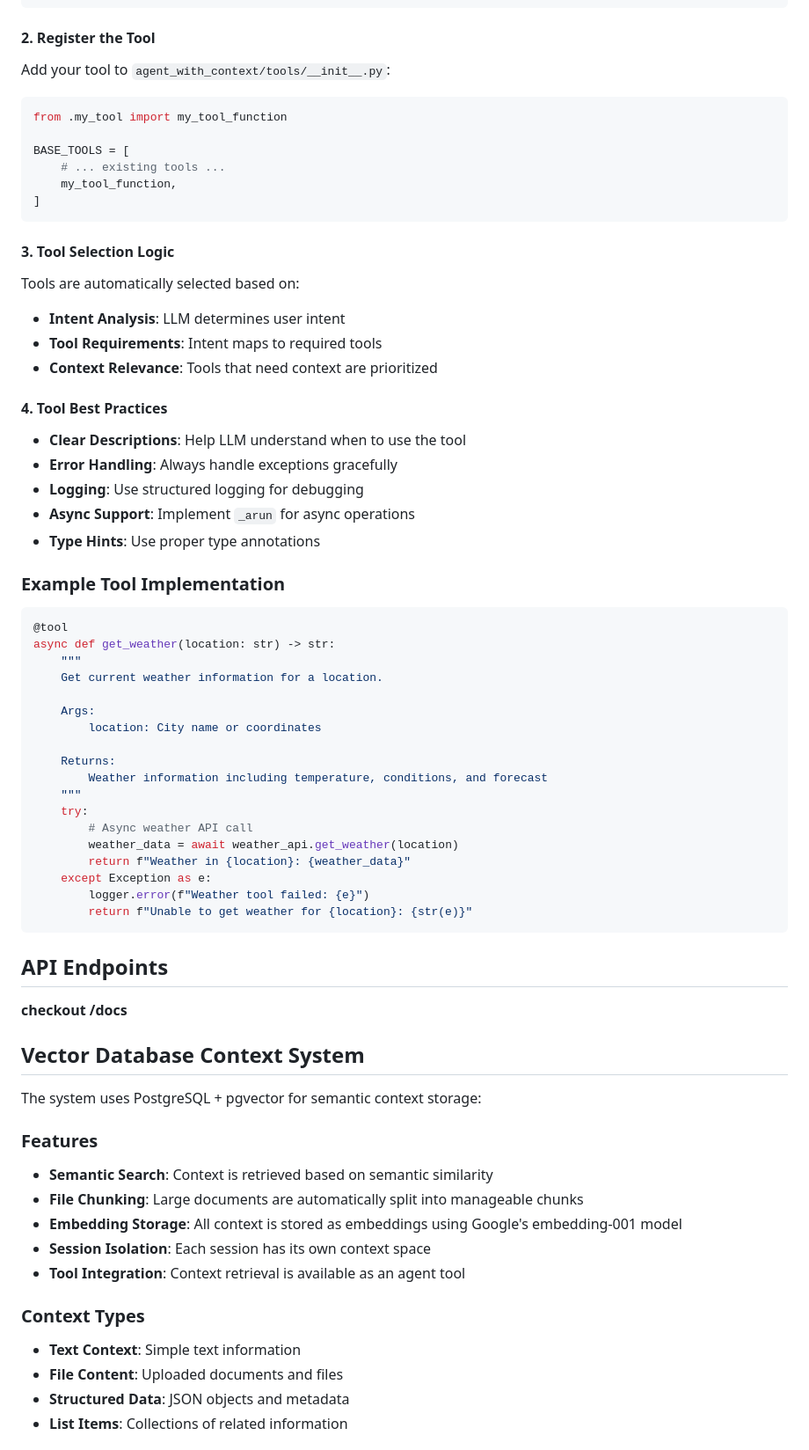
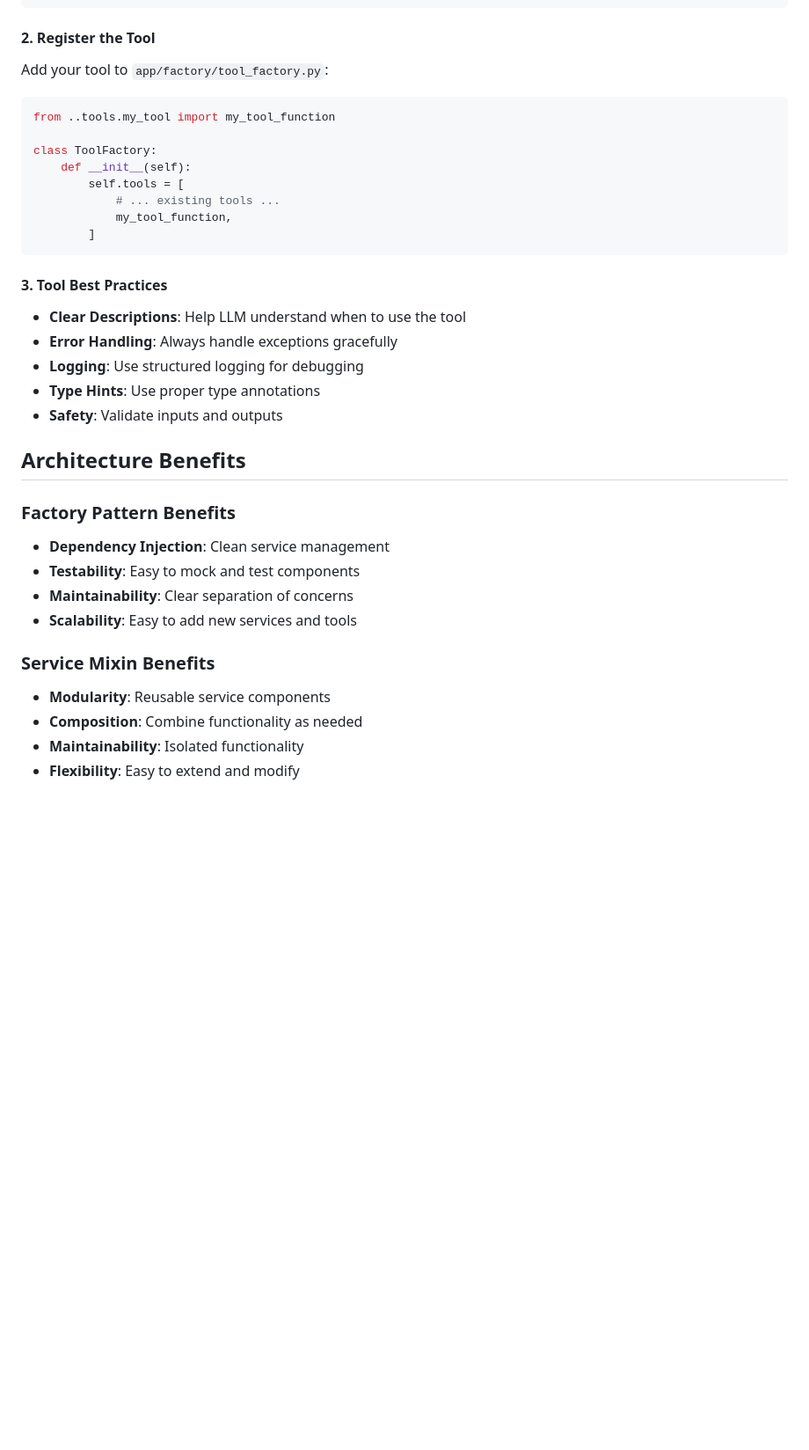
Before and after one commit to py-react/agent-with-context, a Markdown page: README.md, the part around one of its changes. Shown at 88% size. GitHub-like rendering; blank space fills up the shorter version.

````diff
--- a/README.md
+++ b/README.md
@@ -266,72 +497,38 @@ def my_tool_function(input_param: str) -> str:
 
 #### 2. Register the Tool
 
-Add your tool to `agent_with_context/tools/__init__.py`:
+Add your tool to `app/factory/tool_factory.py`:
 
 ```python
-from .my_tool import my_tool_function
+from ..tools.my_tool import my_tool_function
 
-BASE_TOOLS = [
-    # ... existing tools ...
-    my_tool_function,
-]
+class ToolFactory:
+    def __init__(self):
+        self.tools = [
+            # ... existing tools ...
+            my_tool_function,
+        ]
 ```
 
-#### 3. Tool Selection Logic
-
-Tools are automatically selected based on:
-- **Intent Analysis**: LLM determines user intent
-- **Tool Requirements**: Intent maps to required tools
-- **Context Relevance**: Tools that need context are prioritized
-
-#### 4. Tool Best Practices
+#### 3. Tool Best Practices
 
 - **Clear Descriptions**: Help LLM understand when to use the tool
 - **Error Handling**: Always handle exceptions gracefully
 - **Logging**: Use structured logging for debugging
-- **Async Support**: Implement `_arun` for async operations
 - **Type Hints**: Use proper type annotations
+- **Safety**: Validate inputs and outputs
 
-### Example Tool Implementation
+## Architecture Benefits
 
-```python
-@tool
-async def get_weather(location: str) -> str:
-    """
-    Get current weather information for a location.
+### Factory Pattern Benefits
+- **Dependency Injection**: Clean service management
+- **Testability**: Easy to mock and test components
+- **Maintainability**: Clear separation of concerns
+- **Scalability**: Easy to add new services and tools
 
-    Args:
-        location: City name or coordinates
+### Service Mixin Benefits
+- **Modularity**: Reusable service components
+- **Composition**: Combine functionality as needed
+- **Maintainability**: Isolated functionality
+- **Flexibility**: Easy to extend and modify
 
-    Returns:
-        Weather information including temperature, conditions, and forecast
-    """
-    try:
-        # Async weather API call
-        weather_data = await weather_api.get_weather(location)
-        return f"Weather in {location}: {weather_data}"
-    except Exception as e:
-        logger.error(f"Weather tool failed: {e}")
-        return f"Unable to get weather for {location}: {str(e)}"
-```
-
-## API Endpoints
-**checkout /docs**
-
-## Vector Database Context System
-
-The system uses PostgreSQL + pgvector for semantic context storage:
-
-### Features
-- **Semantic Search**: Context is retrieved based on semantic similarity
-- **File Chunking**: Large documents are automatically split into manageable chunks
-- **Embedding Storage**: All context is stored as embeddings using Google's embedding-001 model
-- **Session Isolation**: Each session has its own context space
-- **Tool Integration**: Context retrieval is available as an agent tool
-
-### Context Types
-- **Text Context**: Simple text information
-- **File Content**: Uploaded documents and files
-- **Structured Data**: JSON objects and metadata
-- **List Items**: Collections of related information
-
````
Also changed, not shown: other parts of README.md (+369 -212 lines).
